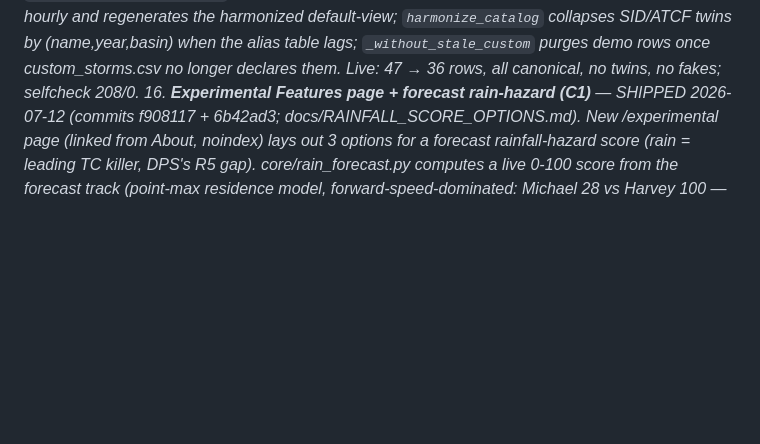
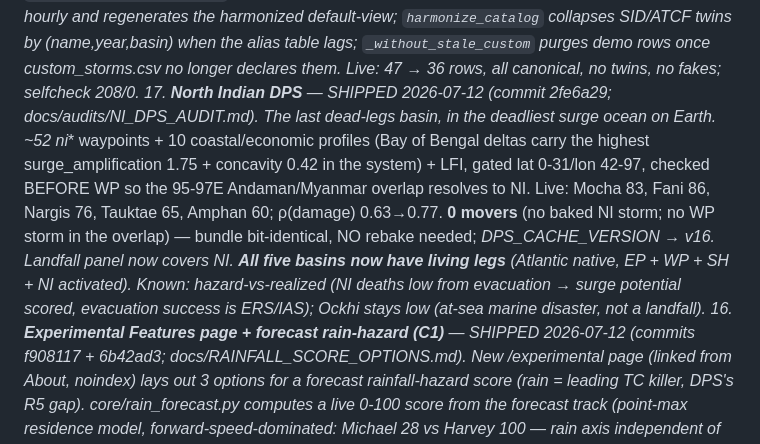
Before and after one commit to oldreaverg-lang/StormDPS, a Markdown page: HANDOFF.md, the part around the change. Rendered like a GitHub page; blank space fills up the shorter version.

Commit message:
HANDOFF: record North Indian DPS activation (all five basins now live)
Co-Authored-By: Claude Opus 4.8 <noreply@anthropic.com>

```diff
--- a/HANDOFF.md
+++ b/HANDOFF.md
@@ -193,6 +193,19 @@ carries its detail in git log + the docs listed in §4.
     (name,year,basin) when the alias table lags; `_without_stale_custom`
     purges demo rows once custom_storms.csv no longer declares them. Live: 47
     → 36 rows, all canonical, no twins, no fakes; selfcheck 208/0.
+17. **North Indian DPS** — SHIPPED 2026-07-12 (commit 2fe6a29;
+    docs/audits/NI_DPS_AUDIT.md). The last dead-legs basin, in the deadliest
+    surge ocean on Earth. ~52 ni_* waypoints + 10 coastal/economic profiles
+    (Bay of Bengal deltas carry the highest surge_amplification 1.75 +
+    concavity 0.42 in the system) + LFI, gated lat 0-31/lon 42-97, checked
+    BEFORE WP so the 95-97E Andaman/Myanmar overlap resolves to NI. Live:
+    Mocha 83, Fani 86, Nargis 76, Tauktae 65, Amphan 60; ρ(damage) 0.63→0.77.
+    **0 movers** (no baked NI storm; no WP storm in the overlap) — bundle
+    bit-identical, NO rebake needed; _DPS_CACHE_VERSION → v16. Landfall panel
+    now covers NI. **All five basins now have living legs** (Atlantic native,
+    EP + WP + SH + NI activated). Known: hazard-vs-realized (NI deaths low from
+    evacuation → surge potential scored, evacuation success is ERS/IAS); Ockhi
+    stays low (at-sea marine disaster, not a landfall).
 16. **Experimental Features page + forecast rain-hazard (C1)** — SHIPPED
     2026-07-12 (commits f908117 + 6b42ad3; docs/RAINFALL_SCORE_OPTIONS.md).
     New /experimental page (linked from About, noindex) lays out 3 options for
```
